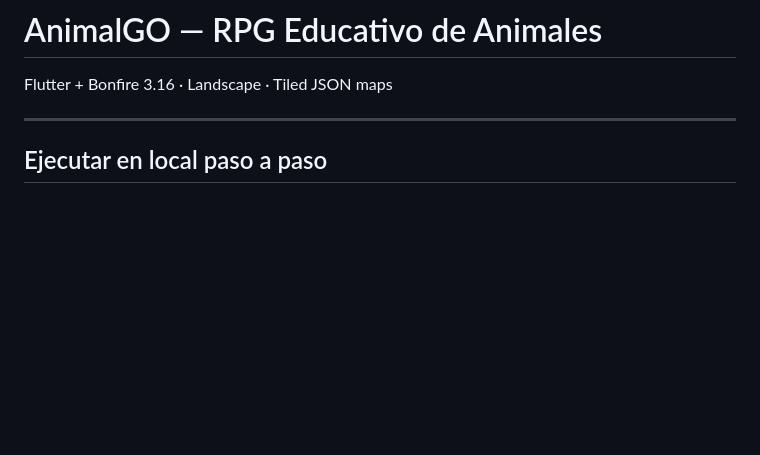
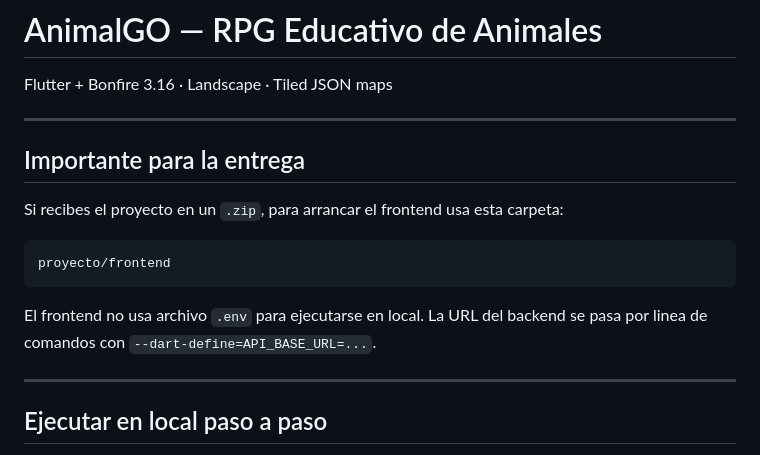
Before and after one commit to Dylan851/frontend, a Markdown page: README.md, the part around the change. Rendered like a GitHub page; blank space fills up the shorter version.

Commit message:
Aclara arranque local para entrega

````diff
--- a/README.md
+++ b/README.md
@@ -1,6 +1,20 @@
 # AnimalGO — RPG Educativo de Animales
 
 Flutter + Bonfire 3.16 · Landscape · Tiled JSON maps
+
+---
+
+## Importante para la entrega
+
+Si recibes el proyecto en un `.zip`, para arrancar el frontend usa esta
+carpeta:
+
+```text
+proyecto/frontend
+```
+
+El frontend no usa archivo `.env` para ejecutarse en local. La URL del backend
+se pasa por linea de comandos con `--dart-define=API_BASE_URL=...`.
 
 ---
 
````
